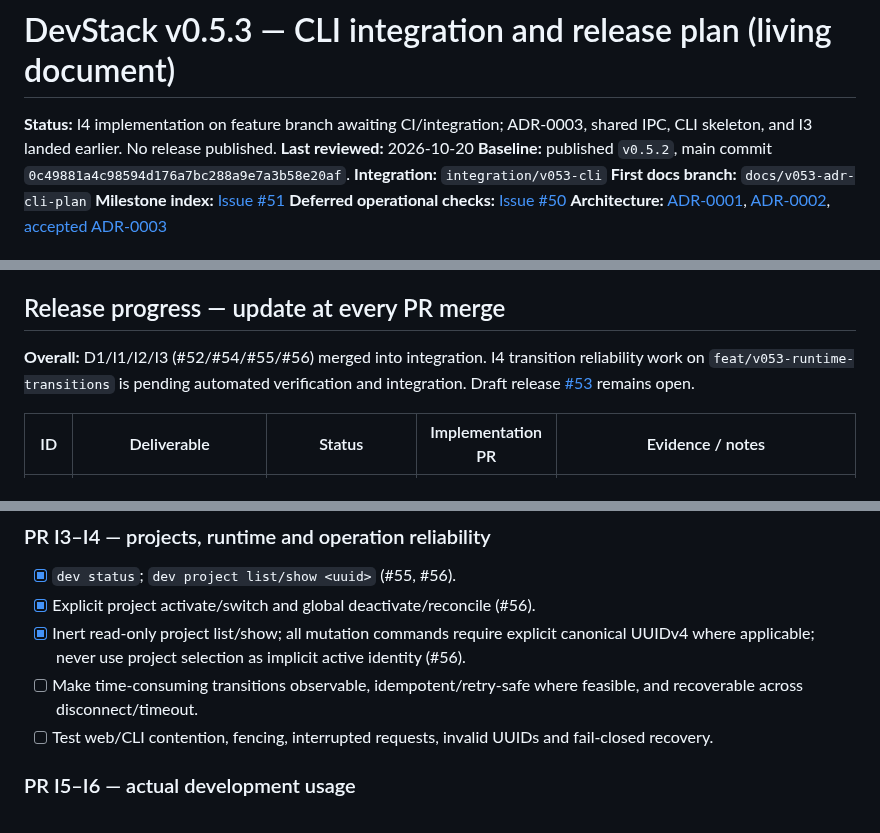
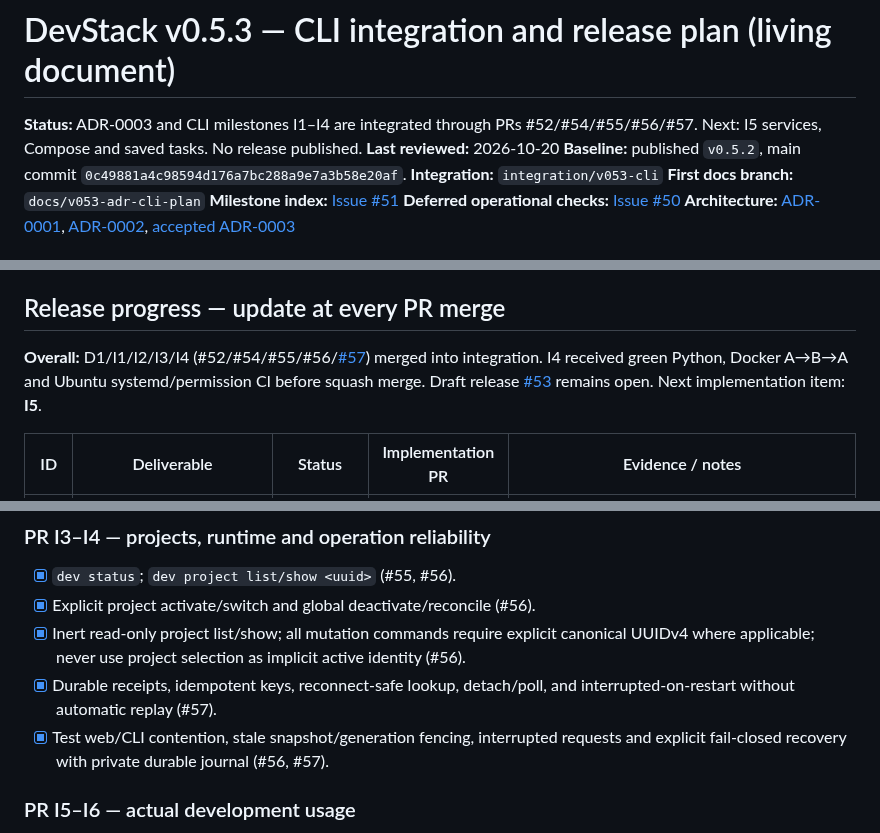
Before and after one commit to rafaelpivato/devstack, a Markdown page: docs/v0.5.3-implementation-plan.md, 3 parts joined by grey strips. Drawn GitHub-style.

Commit message:
docs(v0.5.3): mark I4 durable runtime transitions complete after PR #57

```diff
--- a/docs/v0.5.3-implementation-plan.md
+++ b/docs/v0.5.3-implementation-plan.md
@@ -1,6 +1,6 @@
 # DevStack v0.5.3 — CLI integration and release plan (living document)
 
-**Status:** I4 implementation on feature branch awaiting CI/integration; ADR-0003, shared IPC, CLI skeleton, and I3 landed earlier. No release published.
+**Status:** ADR-0003 and CLI milestones I1–I4 are integrated through PRs #52/#54/#55/#56/#57. Next: I5 services, Compose and saved tasks. No release published.
 **Last reviewed:** 2026-10-20
 **Baseline:** published `v0.5.2`, main commit `0c49881a4c98594d176a7bc288a9e7a3b58e20af`.
 **Integration:** `integration/v053-cli`
@@ -28,7 +28,7 @@ No additional manual acceptance marathon is a prerequisite to starting work. How
 
 ## Release progress — update at every PR merge
 
-**Overall:** D1/I1/I2/I3 (#52/#54/#55/#56) merged into integration. I4 transition reliability work on `feat/v053-runtime-transitions` is pending automated verification and integration. Draft release [#53](https://github.com/rafaelpivato/devstack/pull/53) remains open.
+**Overall:** D1/I1/I2/I3/I4 (#52/#54/#55/#56/[#57](https://github.com/rafaelpivato/devstack/pull/57)) merged into integration. I4 received green Python, Docker A→B→A and Ubuntu systemd/permission CI before squash merge. Draft release [#53](https://github.com/rafaelpivato/devstack/pull/53) remains open. Next implementation item: **I5**.
 
 | ID | Deliverable | Status | Implementation PR | Evidence / notes |
 |---|---|---|---|---|
@@ -72,8 +72,8 @@ No additional manual acceptance marathon is a prerequisite to starting work. How
 - [x] `dev status`; `dev project list/show <uuid>` (#55, #56).
 - [x] Explicit project activate/switch and global deactivate/reconcile (#56).
 - [x] Inert read-only project list/show; all mutation commands require explicit canonical UUIDv4 where applicable; never use project selection as implicit active identity (#56).
-- [ ] Make time-consuming transitions observable, idempotent/retry-safe where feasible, and recoverable across disconnect/timeout.
-- [ ] Test web/CLI contention, fencing, interrupted requests, invalid UUIDs and fail-closed recovery.
+- [x] Durable receipts, idempotent keys, reconnect-safe lookup, detach/poll, and interrupted-on-restart without automatic replay (#57).
+- [x] Test web/CLI contention, stale snapshot/generation fencing, interrupted requests and explicit fail-closed recovery with private durable journal (#56, #57).
 
 ### PR I5–I6 — actual development usage
 - [ ] Service list/health and bounded logs; Compose build/restart via controller.
```
Also changed, not shown: other parts of docs/v0.5.3-implementation-plan.md (+1 -1 lines).
